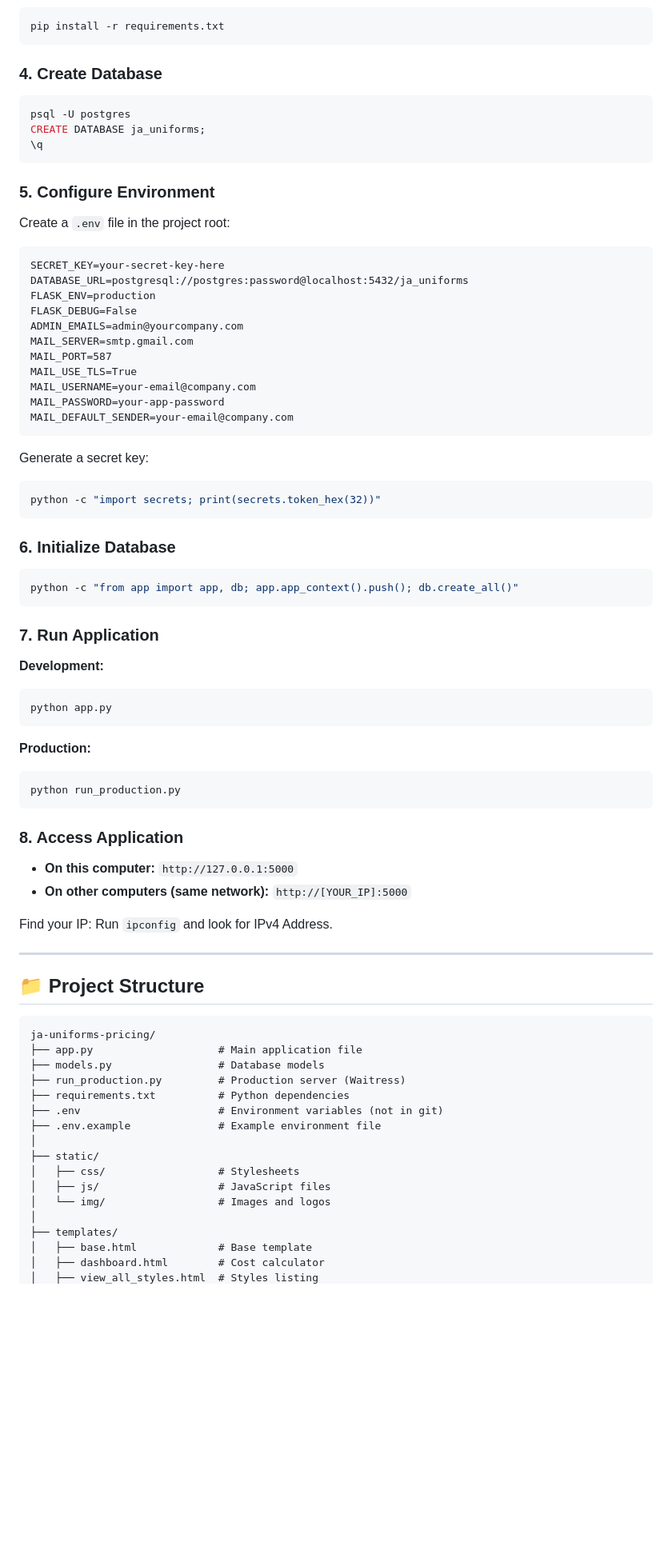
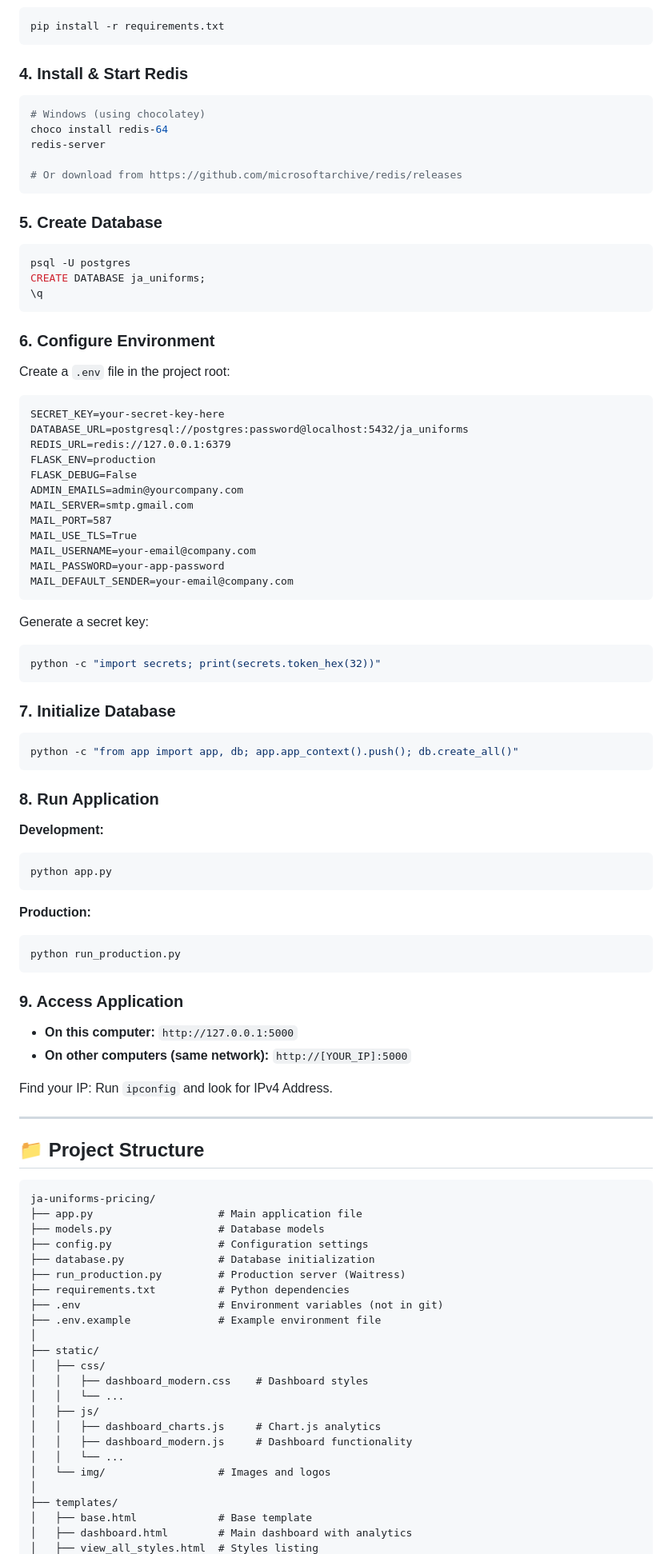
Before and after one commit to JAITteam/ja-uniforms-pricing, a Markdown page: README.md, the part around one of its changes. Shown at 80% size. Rendered like a GitHub page; blank space fills up the shorter version.

````diff
--- a/README.md
+++ b/README.md
@@ -125,18 +154,28 @@ source .venv/bin/activate
 pip install -r requirements.txt
 ```
 
-### 4. Create Database
+### 4. Install & Start Redis
+```bash
+# Windows (using chocolatey)
+choco install redis-64
+redis-server
+
+# Or download from https://github.com/microsoftarchive/redis/releases
+```
+
+### 5. Create Database
 ```bash
 psql -U postgres
 CREATE DATABASE ja_uniforms;
 \q
 ```
 
-### 5. Configure Environment
+### 6. Configure Environment
 Create a `.env` file in the project root:
 ```dotenv
 SECRET_KEY=your-secret-key-here
 DATABASE_URL=postgresql://postgres:password@localhost:5432/ja_uniforms
+REDIS_URL=redis://127.0.0.1:6379
 FLASK_ENV=production
 FLASK_DEBUG=False
 ADMIN_EMAILS=admin@yourcompany.com
@@ -153,12 +192,12 @@ Generate a secret key:
 python -c "import secrets; print(secrets.token_hex(32))"
 ```
 
-### 6. Initialize Database
+### 7. Initialize Database
 ```bash
 python -c "from app import app, db; app.app_context().push(); db.create_all()"
 ```
 
-### 7. Run Application
+### 8. Run Application
 
 **Development:**
 ```bash
@@ -170,7 +209,7 @@ python app.py
 python run_production.py
 ```
 
-### 8. Access Application
+### 9. Access Application
 
 - **On this computer:** `http://127.0.0.1:5000`
 - **On other computers (same network):** `http://[YOUR_IP]:5000`
@@ -185,17 +224,24 @@ Find your IP: Run `ipconfig` and look for IPv4 Address.
 ja-uniforms-pricing/
 ├── app.py                    # Main application file
 ├── models.py                 # Database models
+├── config.py                 # Configuration settings
+├── database.py               # Database initialization
 ├── run_production.py         # Production server (Waitress)
 ├── requirements.txt          # Python dependencies
 ├── .env                      # Environment variables (not in git)
 ├── .env.example              # Example environment file
 │
 ├── static/
-│   ├── css/                  # Stylesheets
-│   ├── js/                   # JavaScript files
+│   ├── css/
+│   │   ├── dashboard_modern.css    # Dashboard styles
+│   │   └── ...
+│   ├── js/
+│   │   ├── dashboard_charts.js     # Chart.js analytics
+│   │   ├── dashboard_modern.js     # Dashboard functionality
+│   │   └── ...
 │   └── img/                  # Images and logos
 │
 ├── templates/
 │   ├── base.html             # Base template
-│   ├── dashboard.html        # Cost calculator
+│   ├── dashboard.html        # Main dashboard with analytics
 │   ├── view_all_styles.html  # Styles listing
````
Also changed, not shown: other parts of README.md (+108 -7 lines).
